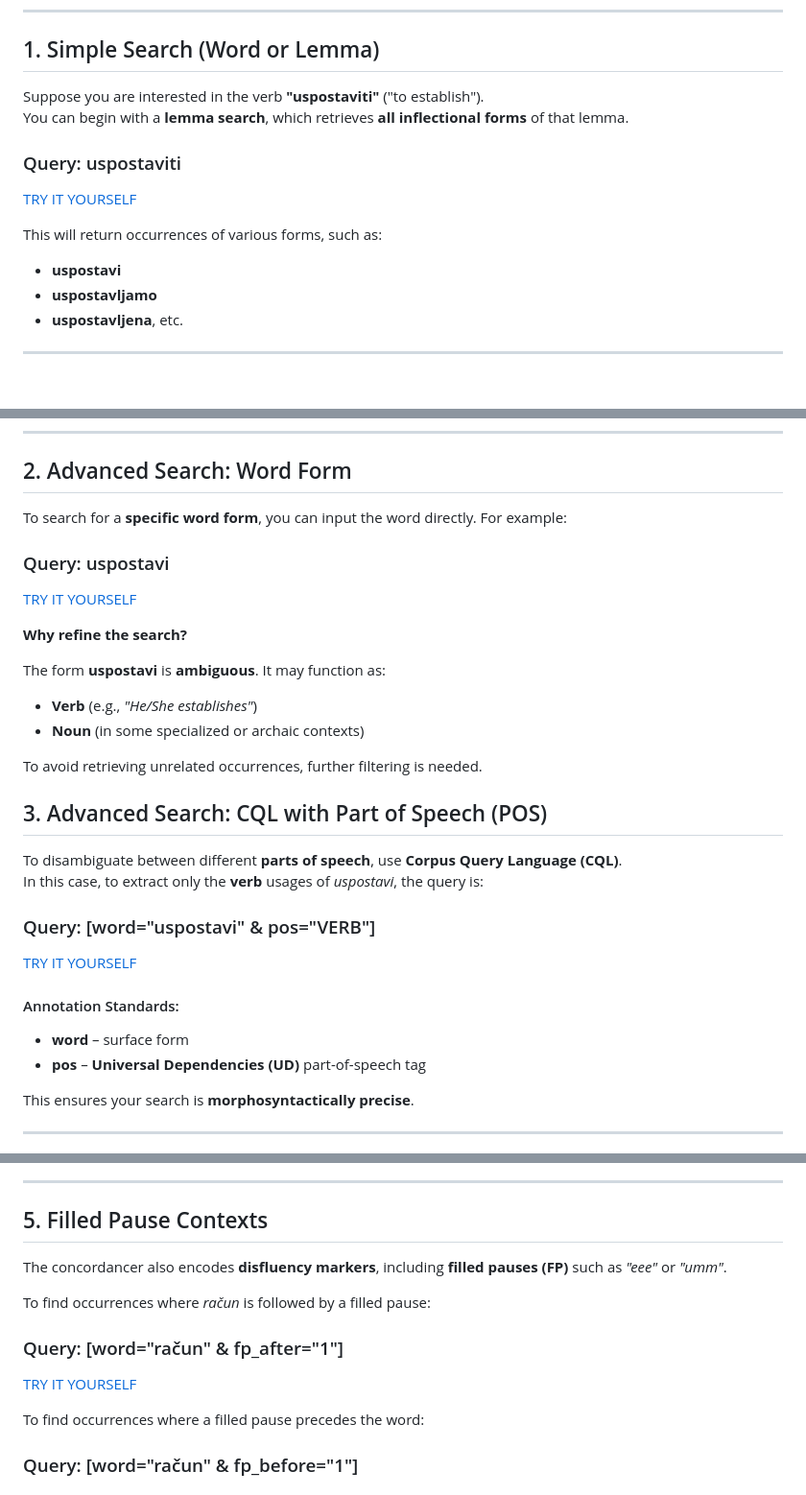
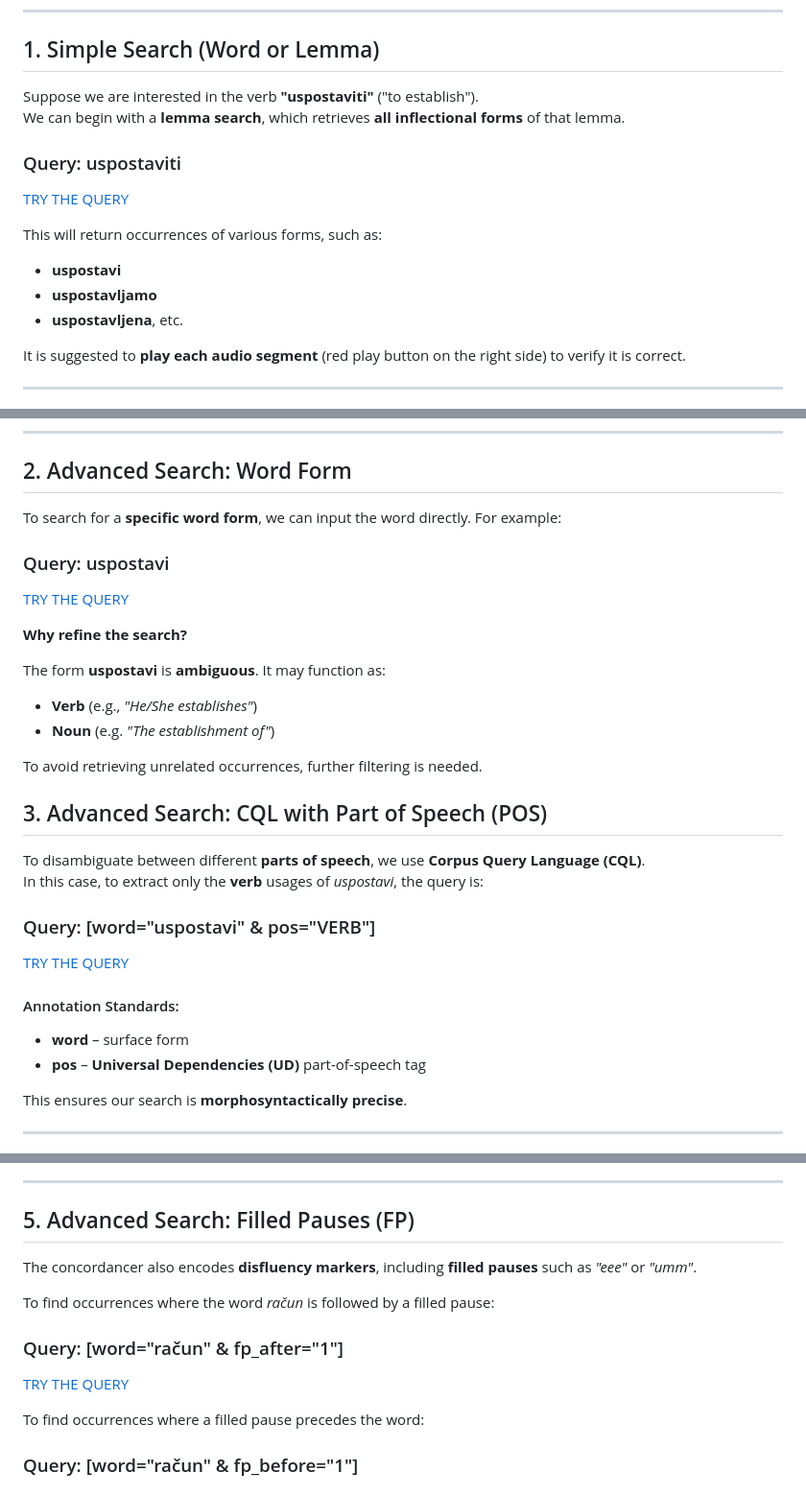
Before and after one commit to clarinsi/parlaspeech, a Markdown page: docs/concordancer/index.md, 3 parts joined by grey strips. Shown: that part at 96% size. GitHub-like rendering; blank space fills up the shorter version.

Commit message:
Small text refinements

```diff
--- a/docs/concordancer/index.md
+++ b/docs/concordancer/index.md
@@ -12,17 +12,19 @@ This guide provides a walkthrough of its basic and advanced functionalities, des
 
 ## 1. Simple Search (Word or Lemma)
 
-Suppose you are interested in the verb **"uspostaviti"** ("to establish").
-You can begin with a **lemma search**, which retrieves **all inflectional forms** of that lemma.
+Suppose we are interested in the verb **"uspostaviti"** ("to establish").
+We can begin with a **lemma search**, which retrieves **all inflectional forms** of that lemma.
 
 ### Query: uspostaviti
-[TRY IT YOURSELF](https://www.clarin.si/ske/#concordance?corpname=parlaspeech3_hr&tab=basic&keyword=uspostaviti&attrs=word&viewmode=kwic&attr_allpos=all&refs_up=0&shorten_refs=1&glue=1&gdexcnt=300&show_gdex_scores=0&itemsPerPage=20&structs=s%2Cg&refs=&showresults=1&showTBL=0&tbl_template=&gdexconf=&f_tab=basic&f_showrelfrq=1&f_showperc=0&f_showreldens=0&f_showreltt=0&c_customrange=0&t_attr=&t_absfrq=0&t_trimempty=1&t_threshold=5&operations=%5B%7B%22name%22%3A%22iquery%22%2C%22arg%22%3A%22uspostaviti%22%2C%22query%22%3A%7B%22queryselector%22%3A%22iqueryrow%22%2C%22iquery%22%3A%22uspostaviti%22%7D%2C%22id%22%3A399%7D%5D)
+[TRY THE QUERY](https://www.clarin.si/ske/#concordance?corpname=parlaspeech3_hr&tab=basic&keyword=uspostaviti&attrs=word&viewmode=kwic&attr_allpos=all&refs_up=0&shorten_refs=1&glue=1&gdexcnt=300&show_gdex_scores=0&itemsPerPage=20&structs=s%2Cg&refs=&showresults=1&showTBL=0&tbl_template=&gdexconf=&f_tab=basic&f_showrelfrq=1&f_showperc=0&f_showreldens=0&f_showreltt=0&c_customrange=0&t_attr=&t_absfrq=0&t_trimempty=1&t_threshold=5&operations=%5B%7B%22name%22%3A%22iquery%22%2C%22arg%22%3A%22uspostaviti%22%2C%22query%22%3A%7B%22queryselector%22%3A%22iqueryrow%22%2C%22iquery%22%3A%22uspostaviti%22%7D%2C%22id%22%3A399%7D%5D)
 
 This will return occurrences of various forms, such as:
 
 - **uspostavi**
 - **uspostavljamo**
 - **uspostavljena**, etc.
+
+It is suggested to **play each audio segment** (red play button on the right side) to verify it is correct.
 
 ---
 
@@ -32,35 +34,35 @@ This will return occurrences of various forms, such as:
 
 ## 2. Advanced Search: Word Form
 
-To search for a **specific word form**, you can input the word directly. For example:
+To search for a **specific word form**, we can input the word directly. For example:
 
 ### Query: uspostavi
-[TRY IT YOURSELF](https://www.clarin.si/ske/#concordance?corpname=parlaspeech3_hr&tab=advanced&queryselector=word&keyword=uspostavi&attrs=word&viewmode=kwic&attr_allpos=all&refs_up=0&shorten_refs=1&glue=1&gdexcnt=300&show_gdex_scores=0&itemsPerPage=20&structs=s%2Cg&refs=%3Dspeech.speaker_id%2C%3Dspeech.date&default_attr=lemma&cql=%5Bword%3D%22uspostavi%22%20%26%20pos%3D%22VERB%22%5D&showresults=1&showTBL=0&tbl_template=&gdexconf=&f_tab=basic&f_showrelfrq=1&f_showperc=0&f_showreldens=0&f_showreltt=0&c_customrange=0&t_attr=&t_absfrq=0&t_trimempty=1&t_threshold=5&operations=%5B%7B%22name%22%3A%22word%22%2C%22arg%22%3A%22uspostavi%22%2C%22query%22%3A%7B%22queryselector%22%3A%22wordrow%22%2C%22word%22%3A%22uspostavi%22%2C%22qmcase%22%3Afalse%7D%2C%22id%22%3A4390%7D%5D)
+[TRY THE QUERY](https://www.clarin.si/ske/#concordance?corpname=parlaspeech3_hr&tab=advanced&queryselector=word&keyword=uspostavi&attrs=word&viewmode=kwic&attr_allpos=all&refs_up=0&shorten_refs=1&glue=1&gdexcnt=300&show_gdex_scores=0&itemsPerPage=20&structs=s%2Cg&refs=%3Dspeech.speaker_id%2C%3Dspeech.date&default_attr=lemma&cql=%5Bword%3D%22uspostavi%22%20%26%20pos%3D%22VERB%22%5D&showresults=1&showTBL=0&tbl_template=&gdexconf=&f_tab=basic&f_showrelfrq=1&f_showperc=0&f_showreldens=0&f_showreltt=0&c_customrange=0&t_attr=&t_absfrq=0&t_trimempty=1&t_threshold=5&operations=%5B%7B%22name%22%3A%22word%22%2C%22arg%22%3A%22uspostavi%22%2C%22query%22%3A%7B%22queryselector%22%3A%22wordrow%22%2C%22word%22%3A%22uspostavi%22%2C%22qmcase%22%3Afalse%7D%2C%22id%22%3A4390%7D%5D)
 
 **Why refine the search?**
 
 The form **uspostavi** is **ambiguous**. It may function as:
 
 - **Verb** (e.g., _"He/She establishes"_)
-- **Noun** (in some specialized or archaic contexts)
+- **Noun** (e.g. _"The establishment of"_)
 
 To avoid retrieving unrelated occurrences, further filtering is needed.
 
 
 ## 3. Advanced Search: CQL with Part of Speech (POS)
 
-To disambiguate between different **parts of speech**, use **Corpus Query Language (CQL)**.
+To disambiguate between different **parts of speech**, we use **Corpus Query Language (CQL)**.
 In this case, to extract only the **verb** usages of *uspostavi*, the query is:
 
 ### Query: [word="uspostavi" & pos="VERB"]
-[TRY IT YOURSELF](https://www.clarin.si/ske/#concordance?corpname=parlaspeech3_hr&tab=advanced&queryselector=cql&keyword=uspostaviti&attrs=word&viewmode=kwic&attr_allpos=all&refs_up=0&shorten_refs=1&glue=1&gdexcnt=300&show_gdex_scores=0&itemsPerPage=20&structs=s%2Cg&refs=%3Dspeech.speaker_id%2C%3Dspeech.date&default_attr=lemma&cql=%5Bword%3D%22uspostavi%22%20%26%20pos%3D%22VERB%22%5D&showresults=1&showTBL=0&tbl_template=&gdexconf=&f_tab=basic&f_showrelfrq=1&f_showperc=0&f_showreldens=0&f_showreltt=0&c_customrange=0&t_attr=&t_absfrq=0&t_trimempty=1&t_threshold=5&operations=%5B%7B%22name%22%3A%22cql%22%2C%22arg%22%3A%22%5Bword%3D%5C%22uspostavi%5C%22%20%26%20pos%3D%5C%22VERB%5C%22%5D%22%2C%22query%22%3A%7B%22queryselector%22%3A%22cqlrow%22%2C%22cql%22%3A%22%5Bword%3D%5C%22uspostavi%5C%22%20%26%20pos%3D%5C%22VERB%5C%22%5D%22%2C%22default_attr%22%3A%22lemma%22%7D%2C%22id%22%3A5463%7D%5D)
+[TRY THE QUERY](https://www.clarin.si/ske/#concordance?corpname=parlaspeech3_hr&tab=advanced&queryselector=cql&keyword=uspostaviti&attrs=word&viewmode=kwic&attr_allpos=all&refs_up=0&shorten_refs=1&glue=1&gdexcnt=300&show_gdex_scores=0&itemsPerPage=20&structs=s%2Cg&refs=%3Dspeech.speaker_id%2C%3Dspeech.date&default_attr=lemma&cql=%5Bword%3D%22uspostavi%22%20%26%20pos%3D%22VERB%22%5D&showresults=1&showTBL=0&tbl_template=&gdexconf=&f_tab=basic&f_showrelfrq=1&f_showperc=0&f_showreldens=0&f_showreltt=0&c_customrange=0&t_attr=&t_absfrq=0&t_trimempty=1&t_threshold=5&operations=%5B%7B%22name%22%3A%22cql%22%2C%22arg%22%3A%22%5Bword%3D%5C%22uspostavi%5C%22%20%26%20pos%3D%5C%22VERB%5C%22%5D%22%2C%22query%22%3A%7B%22queryselector%22%3A%22cqlrow%22%2C%22cql%22%3A%22%5Bword%3D%5C%22uspostavi%5C%22%20%26%20pos%3D%5C%22VERB%5C%22%5D%22%2C%22default_attr%22%3A%22lemma%22%7D%2C%22id%22%3A5463%7D%5D)
 
 #### Annotation Standards:
 
 - **word** – surface form
 - **pos** – **Universal Dependencies (UD)** part-of-speech tag
 
-This ensures your search is **morphosyntactically precise**.
+This ensures our search is **morphosyntactically precise**.
 
 ---
 
@@ -92,13 +94,13 @@ To explore variation or errors, you might query for **stress on the 3rd syllable
 
 ---
 
-## 5. Filled Pause Contexts
+## 5. Advanced Search: Filled Pauses (FP)
 
-The concordancer also encodes **disfluency markers**, including **filled pauses (FP)** such as _"eee"_ or _"umm"_.
+The concordancer also encodes **disfluency markers**, including **filled pauses** such as _"eee"_ or _"umm"_.
 
-To find occurrences where *račun* is followed by a filled pause:
+To find occurrences where the word *račun* is followed by a filled pause:
 ### Query: [word="račun" & fp_after="1"]
-[TRY IT YOURSELF](https://www.clarin.si/ske/#concordance?corpname=parlaspeech3_hr&tab=advanced&queryselector=cql&keyword=uspostavi&attrs=word%2Cfp_after&viewmode=kwic&attr_allpos=all&refs_up=0&shorten_refs=1&glue=1&gdexcnt=300&show_gdex_scores=0&itemsPerPage=20&structs=s%2Cg&refs=%3Dspeech.speaker_id%2C%3Dspeech.date&default_attr=lemma&cql=%5Bword%3D%22ra%C4%8Dun%22%20%26%20fp_after%3D%221%22%5D&showresults=1&showTBL=0&tbl_template=&gdexconf=&f_tab=basic&f_showrelfrq=1&f_showperc=0&f_showreldens=0&f_showreltt=0&c_customrange=0&t_attr=&t_absfrq=0&t_trimempty=1&t_threshold=5&operations=%5B%7B%22name%22%3A%22cql%22%2C%22arg%22%3A%22%5Bword%3D%5C%22ra%C4%8Dun%5C%22%20%26%20fp_after%3D%5C%221%5C%22%5D%22%2C%22query%22%3A%7B%22queryselector%22%3A%22cqlrow%22%2C%22cql%22%3A%22%5Bword%3D%5C%22ra%C4%8Dun%5C%22%20%26%20fp_after%3D%5C%221%5C%22%5D%22%2C%22default_attr%22%3A%22lemma%22%7D%2C%22id%22%3A6378%7D%5D)
+[TRY THE QUERY](https://www.clarin.si/ske/#concordance?corpname=parlaspeech3_hr&tab=advanced&queryselector=cql&keyword=uspostavi&attrs=word%2Cfp_after&viewmode=kwic&attr_allpos=all&refs_up=0&shorten_refs=1&glue=1&gdexcnt=300&show_gdex_scores=0&itemsPerPage=20&structs=s%2Cg&refs=%3Dspeech.speaker_id%2C%3Dspeech.date&default_attr=lemma&cql=%5Bword%3D%22ra%C4%8Dun%22%20%26%20fp_after%3D%221%22%5D&showresults=1&showTBL=0&tbl_template=&gdexconf=&f_tab=basic&f_showrelfrq=1&f_showperc=0&f_showreldens=0&f_showreltt=0&c_customrange=0&t_attr=&t_absfrq=0&t_trimempty=1&t_threshold=5&operations=%5B%7B%22name%22%3A%22cql%22%2C%22arg%22%3A%22%5Bword%3D%5C%22ra%C4%8Dun%5C%22%20%26%20fp_after%3D%5C%221%5C%22%5D%22%2C%22query%22%3A%7B%22queryselector%22%3A%22cqlrow%22%2C%22cql%22%3A%22%5Bword%3D%5C%22ra%C4%8Dun%5C%22%20%26%20fp_after%3D%5C%221%5C%22%5D%22%2C%22default_attr%22%3A%22lemma%22%7D%2C%22id%22%3A6378%7D%5D)
 
 To find occurrences where a filled pause precedes the word:
 ### Query: [word="račun" & fp_before="1"]
```
Also changed, not shown: other parts of docs/concordancer/index.md (+3 -4 lines).
